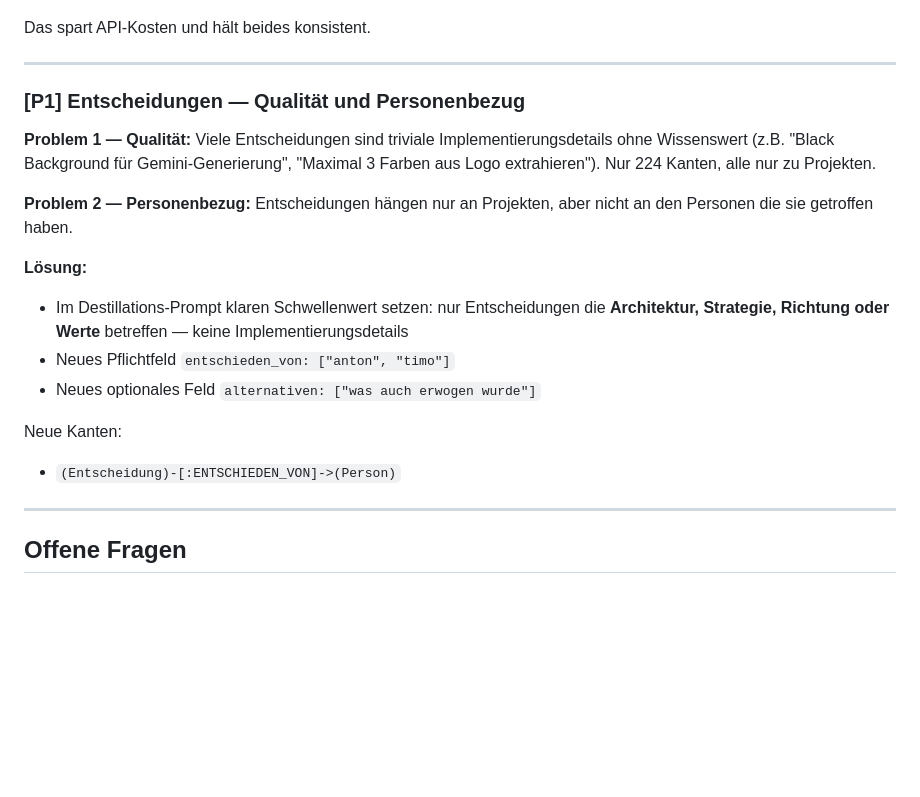
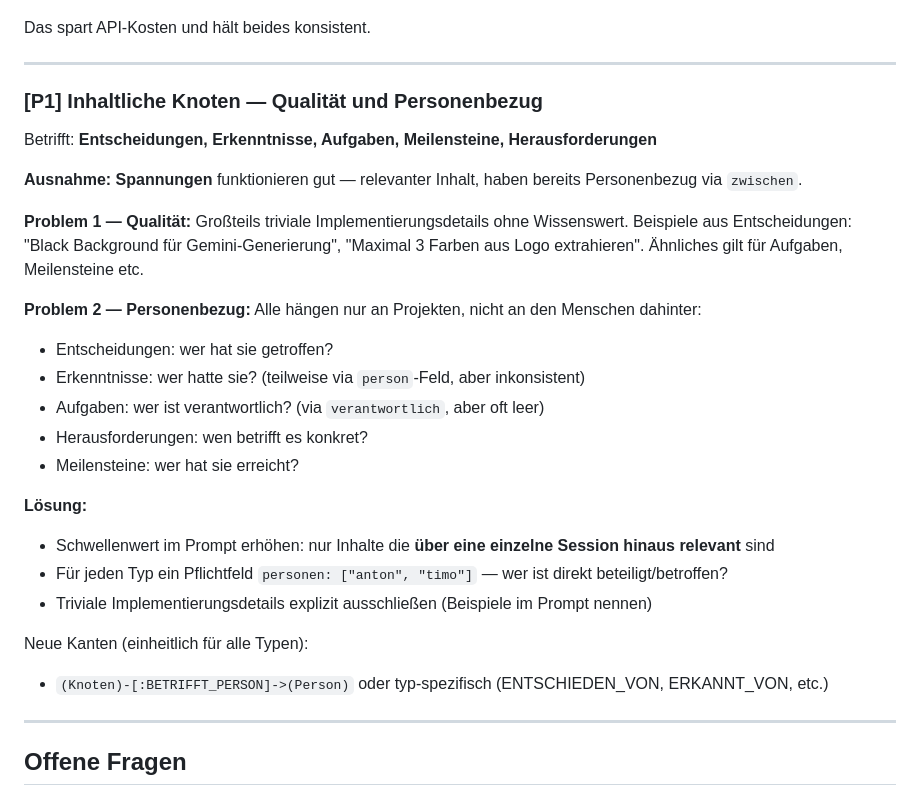
Before and after one commit to antontranelis/session-archive, a Markdown page: docs/graph-destillation-v2.md, the part around the change. Rendered like a GitHub page; blank space fills up the shorter version.

Commit message:
Generalize quality/person problem to all content node types
Spannungen work well (relevant, have person links via 'zwischen').
All other types (Entscheidungen, Erkenntnisse, Aufgaben, Meilensteine,
Herausforderungen) share the same two problems: too trivial + no person links.

Co-Authored-By: Claude Sonnet 4.6 <noreply@anthropic.com>

```diff
--- a/docs/graph-destillation-v2.md
+++ b/docs/graph-destillation-v2.md
@@ -144,21 +144,31 @@ Das spart API-Kosten und hält beides konsistent.
 
 ---
 
-### [P1] Entscheidungen — Qualität und Personenbezug
+### [P1] Inhaltliche Knoten — Qualität und Personenbezug
 
-**Problem 1 — Qualität:** Viele Entscheidungen sind triviale Implementierungsdetails ohne Wissenswert (z.B. "Black Background für Gemini-Generierung", "Maximal 3 Farben aus Logo extrahieren"). Nur 224 Kanten, alle nur zu Projekten.
+Betrifft: **Entscheidungen, Erkenntnisse, Aufgaben, Meilensteine, Herausforderungen**
 
-**Problem 2 — Personenbezug:** Entscheidungen hängen nur an Projekten, aber nicht an den Personen die sie getroffen haben.
+**Ausnahme: Spannungen** funktionieren gut — relevanter Inhalt, haben bereits Personenbezug via `zwischen`.
+
+**Problem 1 — Qualität:** Großteils triviale Implementierungsdetails ohne Wissenswert. Beispiele aus Entscheidungen: "Black Background für Gemini-Generierung", "Maximal 3 Farben aus Logo extrahieren". Ähnliches gilt für Aufgaben, Meilensteine etc.
+
+**Problem 2 — Personenbezug:** Alle hängen nur an Projekten, nicht an den Menschen dahinter:
+
+- Entscheidungen: wer hat sie getroffen?
+- Erkenntnisse: wer hatte sie? (teilweise via `person`-Feld, aber inkonsistent)
+- Aufgaben: wer ist verantwortlich? (via `verantwortlich`, aber oft leer)
+- Herausforderungen: wen betrifft es konkret?
+- Meilensteine: wer hat sie erreicht?
 
 **Lösung:**
 
-- Im Destillations-Prompt klaren Schwellenwert setzen: nur Entscheidungen die **Architektur, Strategie, Richtung oder Werte** betreffen — keine Implementierungsdetails
-- Neues Pflichtfeld `entschieden_von: ["anton", "timo"]`
-- Neues optionales Feld `alternativen: ["was auch erwogen wurde"]`
+- Schwellenwert im Prompt erhöhen: nur Inhalte die **über eine einzelne Session hinaus relevant** sind
+- Für jeden Typ ein Pflichtfeld `personen: ["anton", "timo"]` — wer ist direkt beteiligt/betroffen?
+- Triviale Implementierungsdetails explizit ausschließen (Beispiele im Prompt nennen)
 
-Neue Kanten:
+Neue Kanten (einheitlich für alle Typen):
 
-- `(Entscheidung)-[:ENTSCHIEDEN_VON]->(Person)`
+- `(Knoten)-[:BETRIFFT_PERSON]->(Person)` oder typ-spezifisch (ENTSCHIEDEN_VON, ERKANNT_VON, etc.)
 
 ---
 
```
